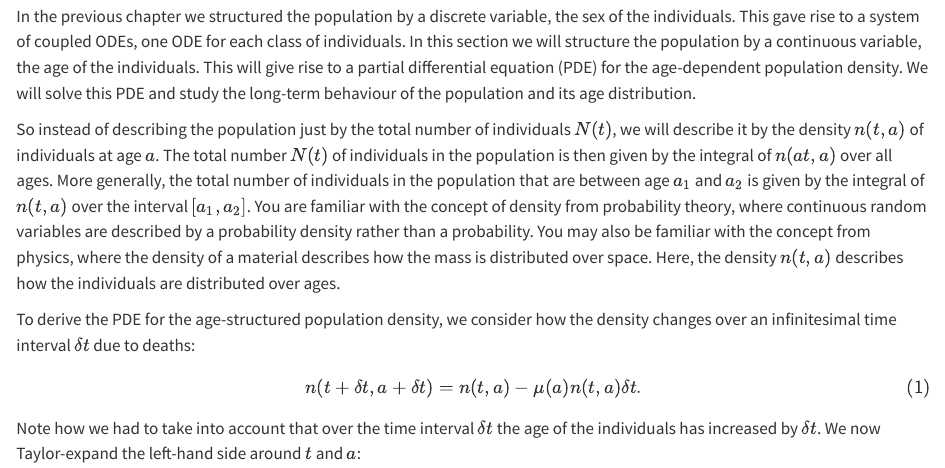
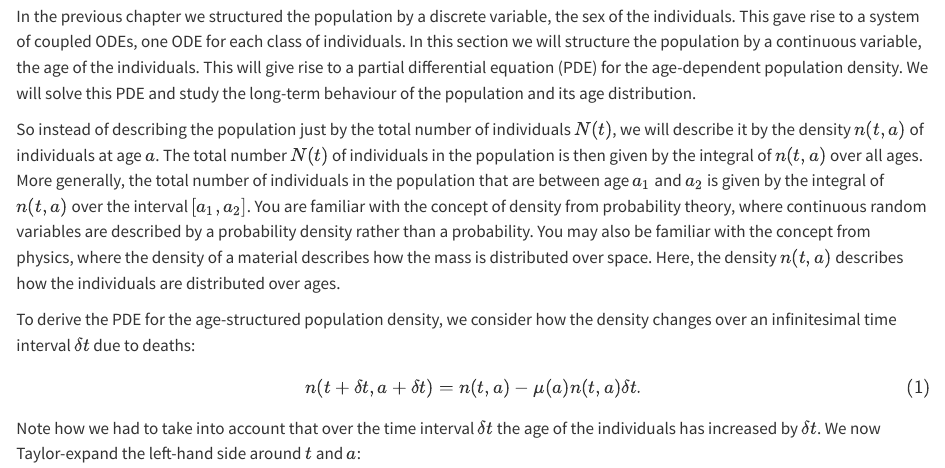
Before and after one commit to gustavdelius/M3E-2024, a Quarto document (age_structured.qmd): the page in a window 1100 px wide, from 120 px down. Rendered offline with R 4.5, knitr and Pandoc in place of Quarto, with nearby package versions.

Commit message:
Fix typo

```diff
--- a/age_structured.qmd
+++ b/age_structured.qmd
@@ -4,7 +4,7 @@
 
 In the previous chapter we structured the population by a discrete variable, the sex of the individuals. This gave rise to a system of coupled ODEs, one ODE for each class of individuals. In this section we will structure the population by a continuous variable, the age of the individuals. This will give rise to a partial differential equation (PDE) for the age-dependent population density. We will solve this PDE and study the long-term behaviour of the population and its age distribution.
 
-So instead of describing the population just by the total number of individuals $N(t)$, we will describe it by the density $n(t,a)$ of individuals at age $a$. The total number $N(t)$ of individuals in the population  is then given by the integral of $n(at,a)$ over all ages. More generally, the total number of individuals in the population that are between age $a_1$ and $a_2$ is given by the integral of $n(t,a)$ over the interval $[a_1,a_2]$. You are familiar with the concept of density from probability theory, where continuous random variables are described by a probability density rather than a probability. You may also be familiar with the concept from physics, where the density of a material describes how the mass is distributed over space. Here, the density $n(t,a)$ describes how the individuals are distributed over ages.
+So instead of describing the population just by the total number of individuals $N(t)$, we will describe it by the density $n(t,a)$ of individuals at age $a$. The total number $N(t)$ of individuals in the population  is then given by the integral of $n(t,a)$ over all ages. More generally, the total number of individuals in the population that are between age $a_1$ and $a_2$ is given by the integral of $n(t,a)$ over the interval $[a_1,a_2]$. You are familiar with the concept of density from probability theory, where continuous random variables are described by a probability density rather than a probability. You may also be familiar with the concept from physics, where the density of a material describes how the mass is distributed over space. Here, the density $n(t,a)$ describes how the individuals are distributed over ages.
 
 To derive the PDE for the age-structured population density, we consider how the density changes over an infinitesimal time interval $\delta t$ due to deaths:
 $$
```
